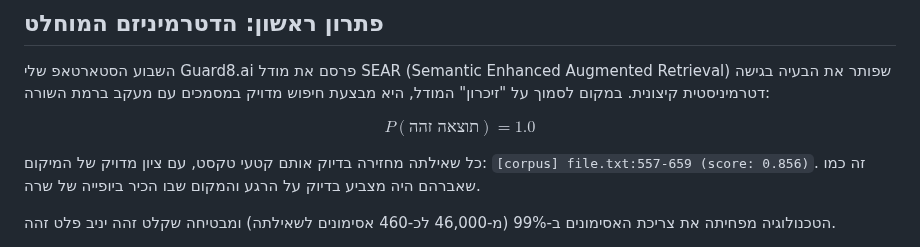
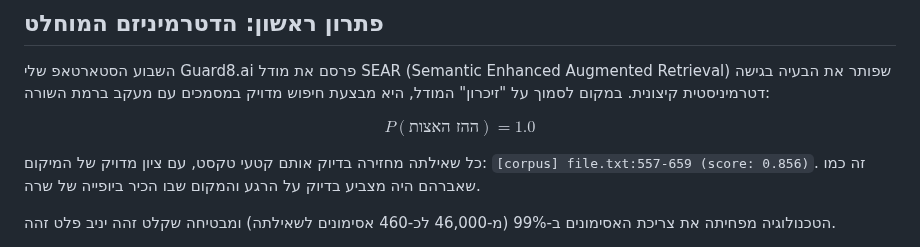
Before and after one commit to Eliran79/parasha_of_the_week, a Markdown page: content/parasha_lech_lecha_2025.md, the part around the change. GitHub-like rendering.

Commit message:
Fix heb LaTeX

```diff
--- a/content/parasha_lech_lecha_2025.md
+++ b/content/parasha_lech_lecha_2025.md
@@ -27,7 +27,7 @@ year: 2025
 
 השבוע הסטארטאפ שלי Guard8.ai פרסם את מודל SEAR (Semantic Enhanced Augmented Retrieval) שפותר את הבעיה בגישה דטרמיניסטית קיצונית. במקום לסמוך על "זיכרון" המודל, היא מבצעת חיפוש מדויק במסמכים עם מעקב ברמת השורה:
 
-$$P(\text{תוצאה זהה}) = 1.0$$
+$$P(\text{ההז האצות}) = 1.0$$
 
 כל שאילתה מחזירה בדיוק אותם קטעי טקסט, עם ציון מדויק של המיקום: `[corpus] file.txt:557-659 (score: 0.856)`. זה כמו שאברהם היה מצביע בדיוק על הרגע והמקום שבו הכיר ביופייה של שרה.
 
```
